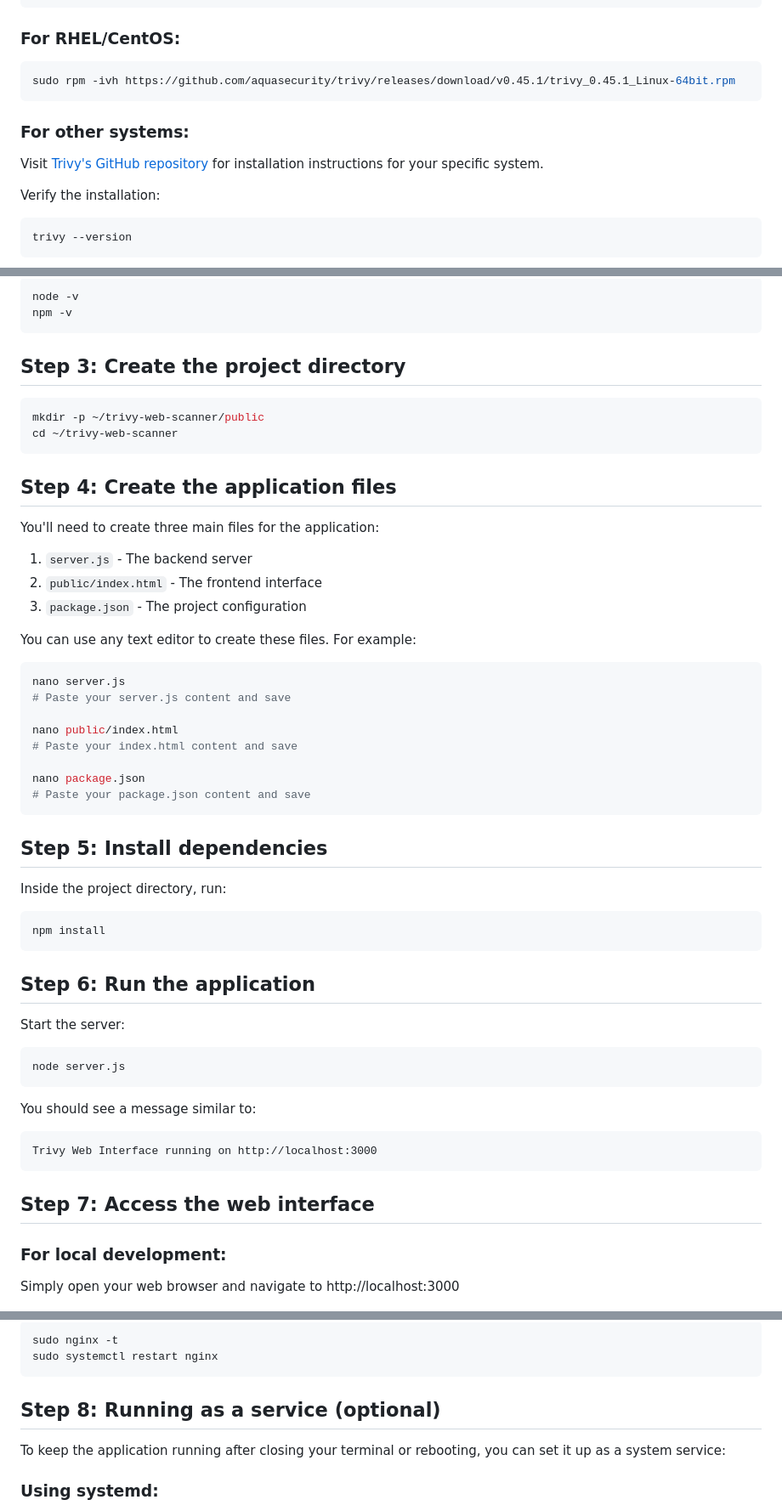
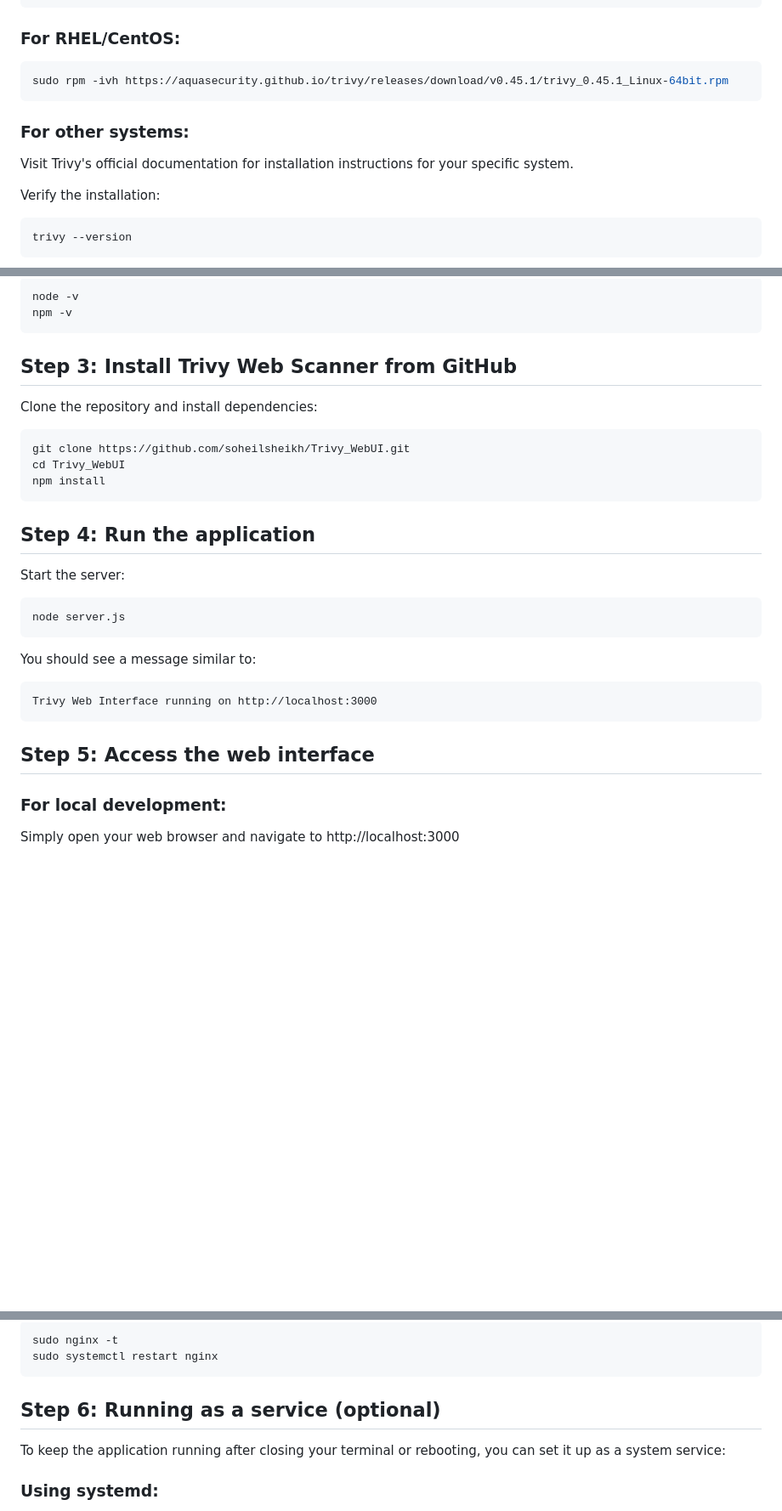
Before and after one commit to soheilsheikh/Trivy_WebUI, a Markdown page: README.md, 3 parts joined by grey strips. Shown: that part at 85% size. GitHub-like rendering; blank space fills up the shorter version.

````diff
--- a/README.md
+++ b/README.md
@@ -28,11 +28,11 @@ sudo apt-get install trivy
 
 ### For RHEL/CentOS:
 ```bash
-sudo rpm -ivh https://github.com/aquasecurity/trivy/releases/download/v0.45.1/trivy_0.45.1_Linux-64bit.rpm
+sudo rpm -ivh https://aquasecurity.github.io/trivy/releases/download/v0.45.1/trivy_0.45.1_Linux-64bit.rpm
 ```
 
 ### For other systems:
-Visit [Trivy's GitHub repository](https://github.com/aquasecurity/trivy) for installation instructions for your specific system.
+Visit Trivy's official documentation for installation instructions for your specific system.
 
 Verify the installation:
 ```bash
@@ -68,43 +68,17 @@ node -v
 npm -v
 ```
 
-## Step 3: Create the project directory
+## Step 3: Install Trivy Web Scanner from GitHub
+
+Clone the repository and install dependencies:
 
 ```bash
-mkdir -p ~/trivy-web-scanner/public
-cd ~/trivy-web-scanner
-```
-
-## Step 4: Create the application files
-
-You'll need to create three main files for the application:
-
-1. `server.js` - The backend server
-2. `public/index.html` - The frontend interface
-3. `package.json` - The project configuration
-
-You can use any text editor to create these files. For example:
-
-```bash
-nano server.js
-# Paste your server.js content and save
-
-nano public/index.html
-# Paste your index.html content and save
-
-nano package.json
-# Paste your package.json content and save
-```
-
-## Step 5: Install dependencies
-
-Inside the project directory, run:
-
-```bash
+git clone https://github.com/soheilsheikh/Trivy_WebUI.git
+cd Trivy_WebUI
 npm install
 ```
 
-## Step 6: Run the application
+## Step 4: Run the application
 
 Start the server:
 
@@ -117,7 +91,7 @@ You should see a message similar to:
 Trivy Web Interface running on http://localhost:3000
 ```
 
-## Step 7: Access the web interface
+## Step 5: Access the web interface
 
 ### For local development:
 Simply open your web browser and navigate to http://localhost:3000
@@ -184,7 +160,7 @@ sudo nginx -t
 sudo systemctl restart nginx
 ```
 
-## Step 8: Running as a service (optional)
+## Step 6: Running as a service (optional)
 
 To keep the application running after closing your terminal or rebooting, you can set it up as a system service:
 
````
Also changed, not shown: other parts of README.md (+8 -6 lines).
